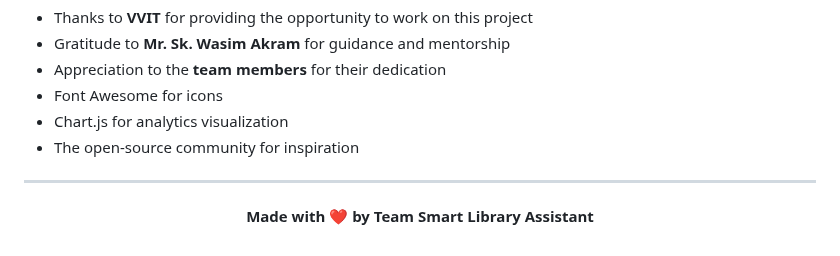
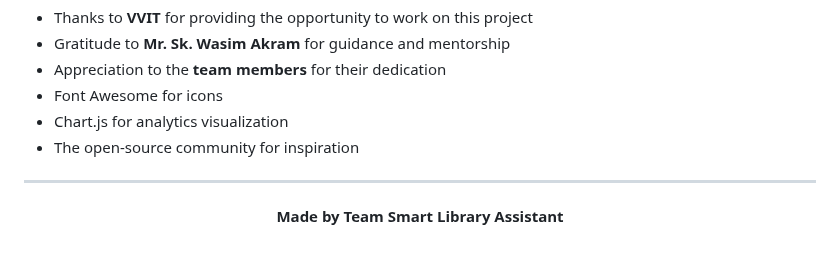
Before and after one commit to AdhimulamBhargavSaiViswanath-05/Design-Thinking-Project, a Markdown page: README.md, the part around the change. GitHub-like rendering.

Commit message:
Update attribution text in README

```diff
--- a/README.md
+++ b/README.md
@@ -452,6 +452,6 @@ Distributed under the MIT License. See `LICENSE` for more information.
 
 <div align="center">
 
-**Made with ❤️ by Team Smart Library Assistant**
+**Made by Team Smart Library Assistant**
 
 </div>
```
